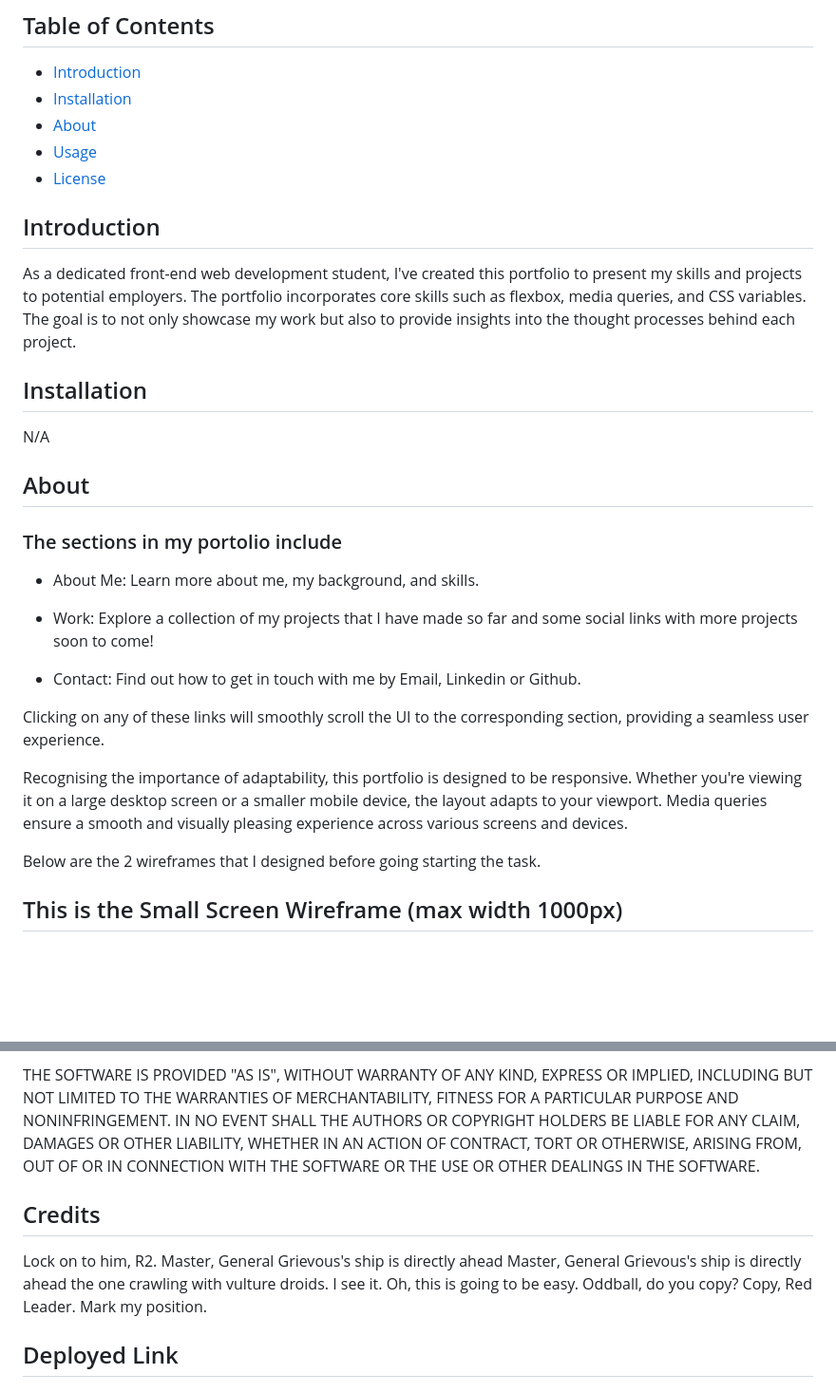
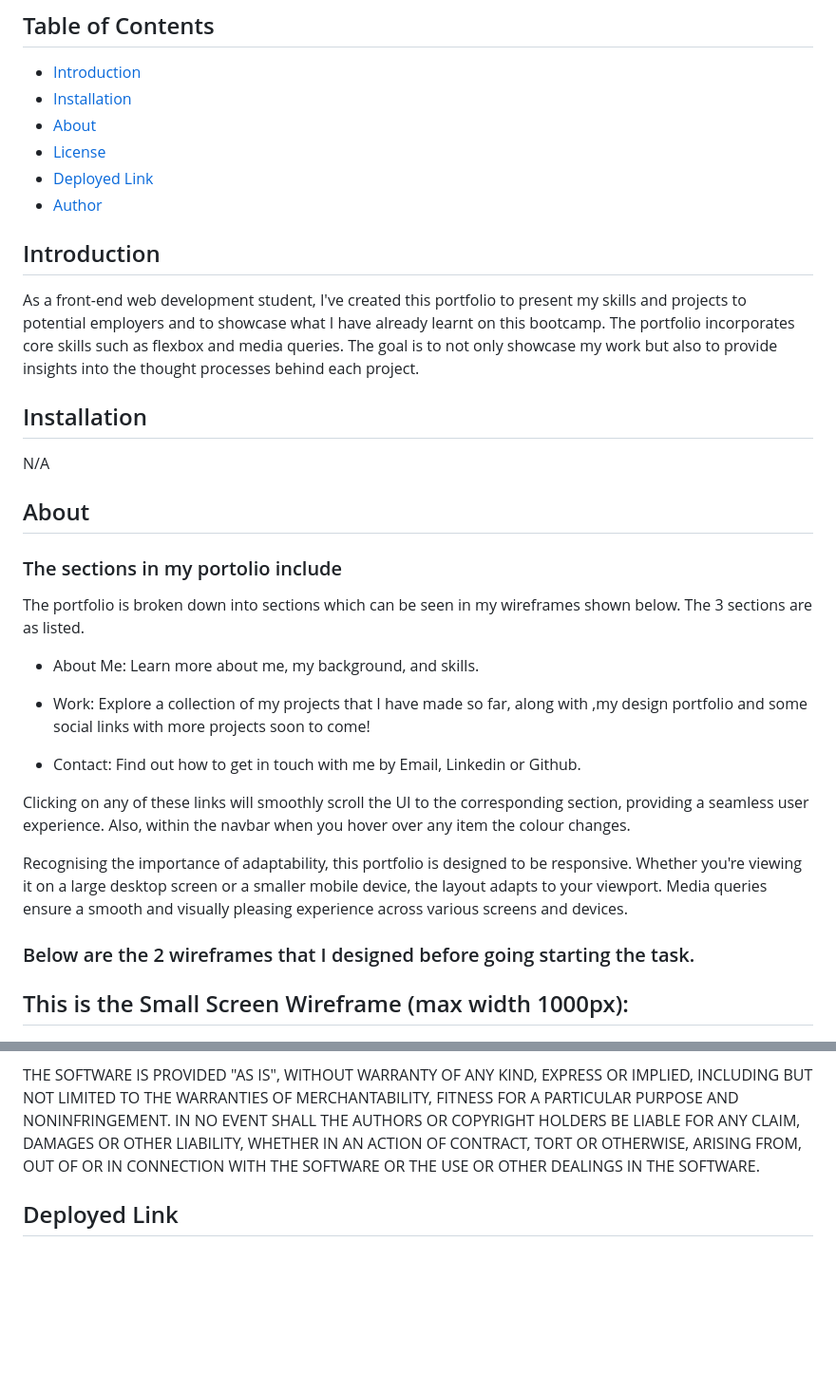
Before and after one commit to atypicalbitter/Matt-Dudman-Portfolio, a Markdown page: README.md, 2 parts joined by grey strips. Shown: that part at 95% size. Drawn GitHub-style; blank space fills up the shorter version.

Commit message:
Readme updated. Just need to add deployed link and then the Readme is done.

```diff
--- a/README.md
+++ b/README.md
@@ -9,12 +9,14 @@ Welcome to my Front-End Web Development Portfolio! This portfolio showcases my s
 - [Introduction](#introduction)
 - [Installation](#installation)
 - [About](#about)
-- [Usage](#usage)
 - [License](#license)
+- [Deployed Link](#deployed-link)
+- [Author](#author)
+
 
 ## Introduction
 
-As a dedicated front-end web development student, I've created this portfolio to present my skills and projects to potential employers. The portfolio incorporates core skills such as flexbox, media queries, and CSS variables. The goal is to not only showcase my work but also to provide insights into the thought processes behind each project.
+As a front-end web development student, I've created this portfolio to present my skills and projects to potential employers and to showcase what I have already learnt on this bootcamp. The portfolio incorporates core skills such as flexbox and media queries. The goal is to not only showcase my work but also to provide insights into the thought processes behind each project.
 
 ## Installation
 
@@ -24,18 +26,20 @@ N/A
 
 ### The sections in my portolio include
 
+The portfolio is broken down into sections which can be seen in my wireframes shown below. The 3 sections are as listed.
+
 * About Me: Learn more about me, my background, and skills.
 
-* Work: Explore a collection of my projects that I have made so far and some social links with more projects soon to come!
+* Work: Explore a collection of my projects that I have made so far, along with ,my design portfolio and some social links with more projects soon to come!
 
 * Contact: Find out how to get in touch with me by Email, Linkedin or Github.
 
-Clicking on any of these links will smoothly scroll the UI to the corresponding section, providing a seamless user experience.
+Clicking on any of these links will smoothly scroll the UI to the corresponding section, providing a seamless user experience. Also, within the navbar when you hover over any item the colour changes.
 
 Recognising the importance of adaptability, this portfolio is designed to be responsive. Whether you're viewing it on a large desktop screen or a smaller mobile device, the layout adapts to your viewport. Media queries ensure a smooth and visually pleasing experience across various screens and devices.
 
-Below are the 2 wireframes that I designed before going starting the task.
-## This is the Small Screen Wireframe (max width 1000px)
+### Below are the 2 wireframes that I designed before going starting the task.
+## This is the Small Screen Wireframe (max width 1000px):
 
 ![Small Screen Wireframe](<assets/images/Phone Wireframe.png>)
 
@@ -55,9 +59,6 @@ The above copyright notice and this permission notice shall be included in all c
 
 THE SOFTWARE IS PROVIDED "AS IS", WITHOUT WARRANTY OF ANY KIND, EXPRESS OR IMPLIED, INCLUDING BUT NOT LIMITED TO THE WARRANTIES OF MERCHANTABILITY, FITNESS FOR A PARTICULAR PURPOSE AND NONINFRINGEMENT. IN NO EVENT SHALL THE AUTHORS OR COPYRIGHT HOLDERS BE LIABLE FOR ANY CLAIM, DAMAGES OR OTHER LIABILITY, WHETHER IN AN ACTION OF CONTRACT, TORT OR OTHERWISE, ARISING FROM, OUT OF OR IN CONNECTION WITH THE SOFTWARE OR THE USE OR OTHER DEALINGS IN THE SOFTWARE.
 
-## Credits
-Lock on to him, R2. Master, General Grievous's ship is directly ahead Master, General Grievous's ship is directly ahead the one crawling with vulture droids. I see it. Oh, this is going to be easy. Oddball, do you copy? Copy, Red Leader. Mark my position.
-
 ## Deployed Link
 
 
```
Also changed, not shown: other parts of README.md (+1 -1 lines).
